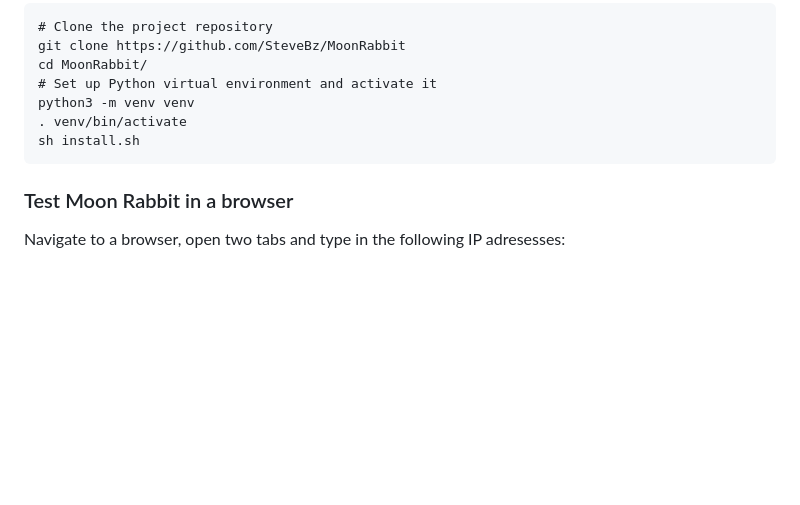
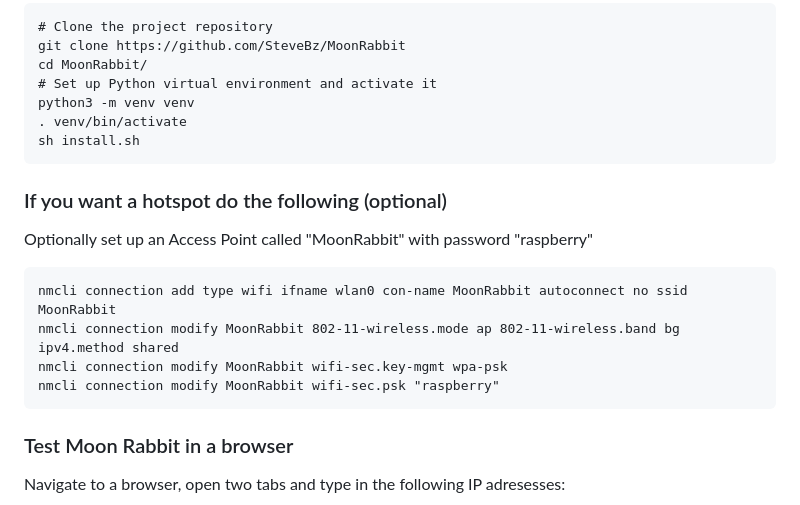
Before and after one commit to SteveBz/MoonRabbit, a Markdown page: README.md, the part around the change. Rendered like a GitHub page; blank space fills up the shorter version.

````diff
--- a/README.md
+++ b/README.md
@@ -128,6 +128,17 @@ python3 -m venv venv
 sh install.sh
 ```
 
+### If you want a hotspot do the following (optional)
+
+Optionally set up an Access Point called "MoonRabbit" with password "raspberry"
+
+```
+nmcli connection add type wifi ifname wlan0 con-name MoonRabbit autoconnect no ssid MoonRabbit
+nmcli connection modify MoonRabbit 802-11-wireless.mode ap 802-11-wireless.band bg ipv4.method shared
+nmcli connection modify MoonRabbit wifi-sec.key-mgmt wpa-psk
+nmcli connection modify MoonRabbit wifi-sec.psk "raspberry"
+```
+
 ### Test Moon Rabbit in a browser
 Navigate to a browser, open two tabs and type in the following IP adresesses:
 ```
````
